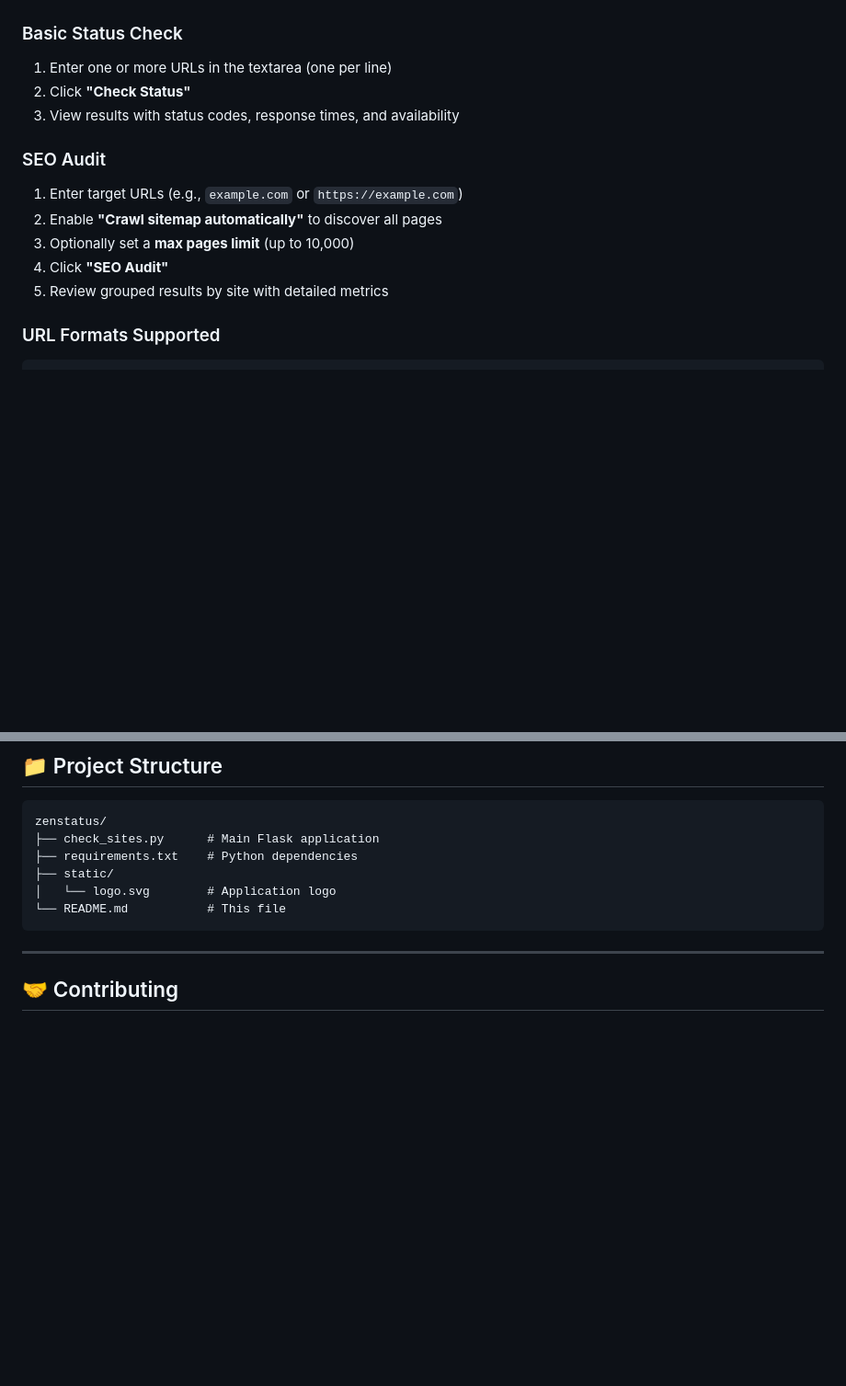
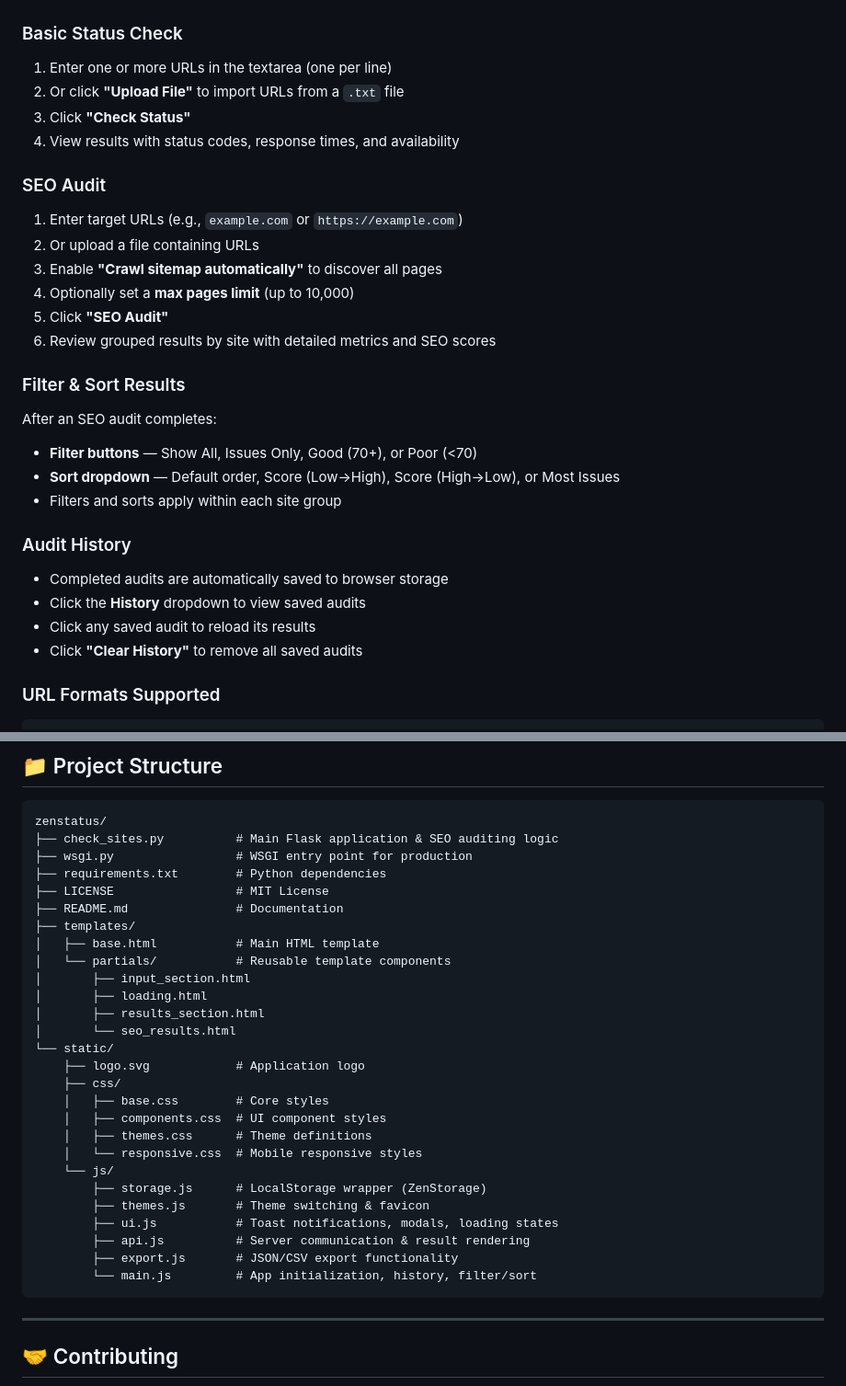
Before and after one commit to ehteshamaliii/zenstatus, a Markdown page: README.md, 2 parts joined by grey strips. Shown at 92% size. GitHub-like rendering; blank space fills up the shorter version.

````diff
--- a/README.md
+++ b/README.md
@@ -194,15 +212,29 @@ If you get this error on large SEO audits (500+ pages):
 
 ### Basic Status Check
 1. Enter one or more URLs in the textarea (one per line)
-2. Click **"Check Status"**
-3. View results with status codes, response times, and availability
+2. Or click **"Upload File"** to import URLs from a `.txt` file
+3. Click **"Check Status"**
+4. View results with status codes, response times, and availability
 
 ### SEO Audit
 1. Enter target URLs (e.g., `example.com` or `https://example.com`)
-2. Enable **"Crawl sitemap automatically"** to discover all pages
-3. Optionally set a **max pages limit** (up to 10,000)
-4. Click **"SEO Audit"**
-5. Review grouped results by site with detailed metrics
+2. Or upload a file containing URLs
+3. Enable **"Crawl sitemap automatically"** to discover all pages
+4. Optionally set a **max pages limit** (up to 10,000)
+5. Click **"SEO Audit"**
+6. Review grouped results by site with detailed metrics and SEO scores
+
+### Filter & Sort Results
+After an SEO audit completes:
+- **Filter buttons** — Show All, Issues Only, Good (70+), or Poor (<70)
+- **Sort dropdown** — Default order, Score (Low→High), Score (High→Low), or Most Issues
+- Filters and sorts apply within each site group
+
+### Audit History
+- Completed audits are automatically saved to browser storage
+- Click the **History** dropdown to view saved audits
+- Click any saved audit to reload its results
+- Click **"Clear History"** to remove all saved audits
 
 ### URL Formats Supported
 ```
@@ -299,11 +353,32 @@ Theme preference is saved to localStorage and persists across sessions.
 
 ```
 zenstatus/
-├── check_sites.py      # Main Flask application
-├── requirements.txt    # Python dependencies
-├── static/
-│   └── logo.svg        # Application logo
-└── README.md           # This file
+├── check_sites.py          # Main Flask application & SEO auditing logic
+├── wsgi.py                 # WSGI entry point for production
+├── requirements.txt        # Python dependencies
+├── LICENSE                 # MIT License
+├── README.md               # Documentation
+├── templates/
+│   ├── base.html           # Main HTML template
+│   └── partials/           # Reusable template components
+│       ├── input_section.html
+│       ├── loading.html
+│       ├── results_section.html
+│       └── seo_results.html
+└── static/
+    ├── logo.svg            # Application logo
+    ├── css/
+    │   ├── base.css        # Core styles
+    │   ├── components.css  # UI component styles
+    │   ├── themes.css      # Theme definitions
+    │   └── responsive.css  # Mobile responsive styles
+    └── js/
+        ├── storage.js      # LocalStorage wrapper (ZenStorage)
+        ├── themes.js       # Theme switching & favicon
+        ├── ui.js           # Toast notifications, modals, loading states
+        ├── api.js          # Server communication & result rendering
+        ├── export.js       # JSON/CSV export functionality
+        └── main.js         # App initialization, history, filter/sort
 ```
 
 ---
````
Also changed, not shown: other parts of README.md (+44 -4 lines).
